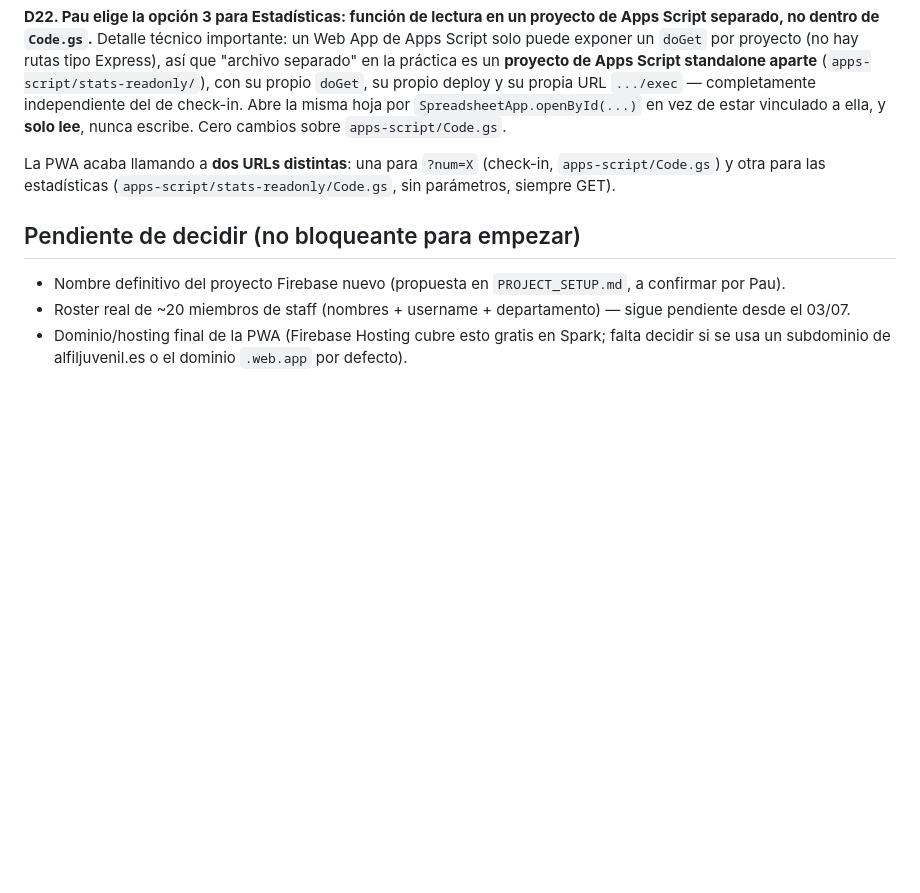
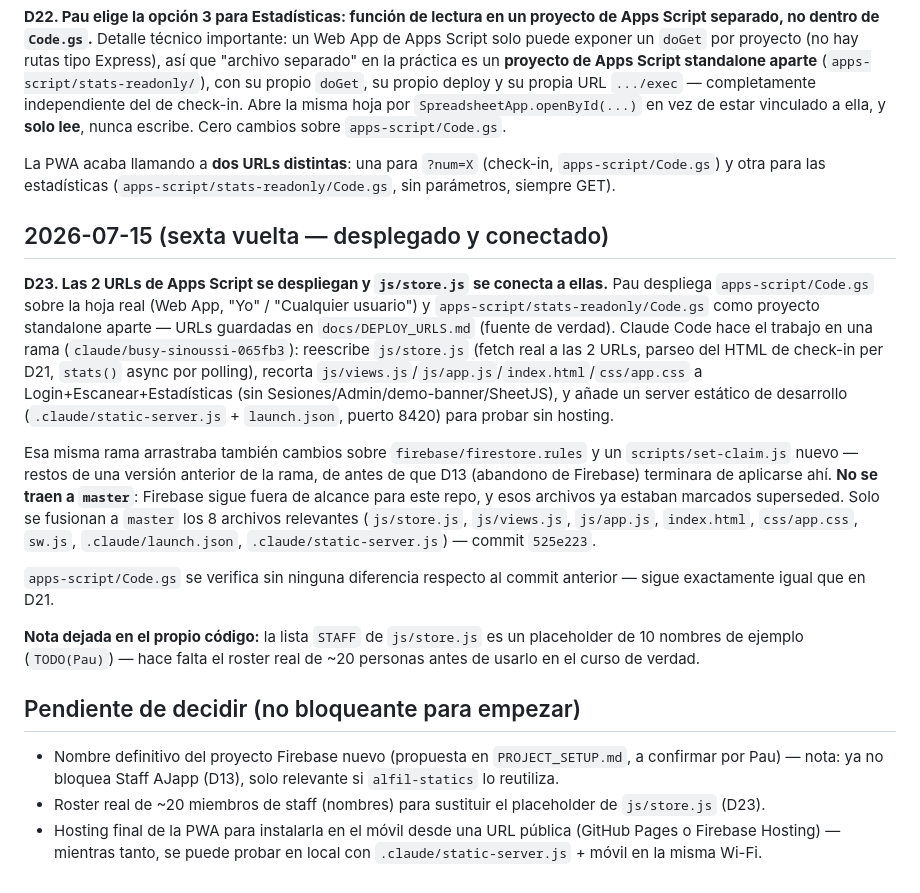
Before and after one commit to paulans17/AJ-app, a Markdown page: docs/DECISIONS.md, the part around the change. Rendered like a GitHub page; blank space fills up the shorter version.

Commit message:
D23: documenta el despliegue de las 2 URLs y la fusión del trabajo de Claude Code

```diff
--- a/docs/DECISIONS.md
+++ b/docs/DECISIONS.md
@@ -277,12 +277,44 @@ La PWA acaba llamando a **dos URLs distintas**: una para `?num=X`
 (check-in, `apps-script/Code.gs`) y otra para las estadísticas
 (`apps-script/stats-readonly/Code.gs`, sin parámetros, siempre GET).
 
+## 2026-07-15 (sexta vuelta — desplegado y conectado)
+
+**D23. Las 2 URLs de Apps Script se despliegan y `js/store.js` se conecta
+a ellas.** Pau despliega `apps-script/Code.gs` sobre la hoja real (Web
+App, "Yo" / "Cualquier usuario") y `apps-script/stats-readonly/Code.gs`
+como proyecto standalone aparte — URLs guardadas en `docs/DEPLOY_URLS.md`
+(fuente de verdad). Claude Code hace el trabajo en una rama
+(`claude/busy-sinoussi-065fb3`): reescribe `js/store.js` (fetch real a
+las 2 URLs, parseo del HTML de check-in per D21, `stats()` async por
+polling), recorta `js/views.js`/`js/app.js`/`index.html`/`css/app.css` a
+Login+Escanear+Estadísticas (sin Sesiones/Admin/demo-banner/SheetJS), y
+añade un server estático de desarrollo (`.claude/static-server.js` +
+`launch.json`, puerto 8420) para probar sin hosting.
+
+Esa misma rama arrastraba también cambios sobre `firebase/firestore.rules`
+y un `scripts/set-claim.js` nuevo — restos de una versión anterior de la
+rama, de antes de que D13 (abandono de Firebase) terminara de aplicarse
+ahí. **No se traen a `master`**: Firebase sigue fuera de alcance para
+este repo, y esos archivos ya estaban marcados superseded. Solo se
+fusionan a `master` los 8 archivos relevantes (`js/store.js`,
+`js/views.js`, `js/app.js`, `index.html`, `css/app.css`, `sw.js`,
+`.claude/launch.json`, `.claude/static-server.js`) — commit `525e223`.
+
+`apps-script/Code.gs` se verifica sin ninguna diferencia respecto al
+commit anterior — sigue exactamente igual que en D21.
+
+**Nota dejada en el propio código:** la lista `STAFF` de `js/store.js` es
+un placeholder de 10 nombres de ejemplo (`TODO(Pau)`) — hace falta el
+roster real de ~20 personas antes de usarlo en el curso de verdad.
+
 ## Pendiente de decidir (no bloqueante para empezar)
 
 - Nombre definitivo del proyecto Firebase nuevo (propuesta en
-  `PROJECT_SETUP.md`, a confirmar por Pau).
-- Roster real de ~20 miembros de staff (nombres + username + departamento)
-  — sigue pendiente desde el 03/07.
-- Dominio/hosting final de la PWA (Firebase Hosting cubre esto gratis en
-  Spark; falta decidir si se usa un subdominio de alfiljuvenil.es o el
-  dominio `.web.app` por defecto).
+  `PROJECT_SETUP.md`, a confirmar por Pau) — nota: ya no bloquea Staff
+  AJapp (D13), solo relevante si `alfil-statics` lo reutiliza.
+- Roster real de ~20 miembros de staff (nombres) para sustituir el
+  placeholder de `js/store.js` (D23).
+- Hosting final de la PWA para instalarla en el móvil desde una URL
+  pública (GitHub Pages o Firebase Hosting) — mientras tanto, se puede
+  probar en local con `.claude/static-server.js` + móvil en la misma
+  Wi-Fi.
```
Also changed, not shown: docs/PROJECT_SETUP.md (+14 -4 lines).
